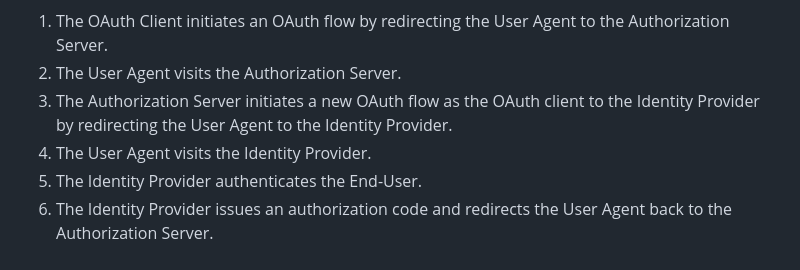
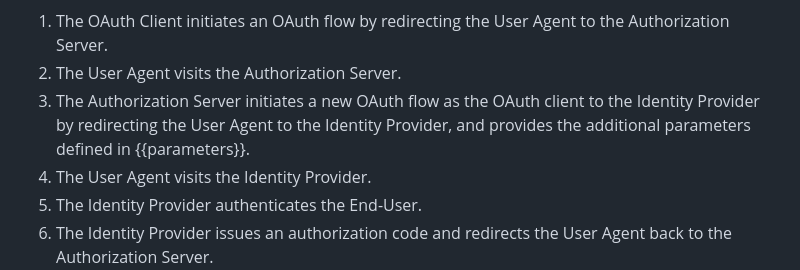
Before and after one commit to aaronpk/draft-parecki-oauth-metadata-for-nested-flows, a Markdown page: draft-parecki-oauth-metadata-for-nested-flows.md, the part around the change. Drawn GitHub-style.

Commit message:
clarify summary

```diff
--- a/draft-parecki-oauth-metadata-for-nested-flows.md
+++ b/draft-parecki-oauth-metadata-for-nested-flows.md
@@ -127,7 +127,7 @@ For the sake of simplicity, we will refer to the parties involved in the flow as
 
 1. The OAuth Client initiates an OAuth flow by redirecting the User Agent to the Authorization Server.
 2. The User Agent visits the Authorization Server.
-3. The Authorization Server initiates a new OAuth flow as the OAuth client to the Identity Provider by redirecting the User Agent to the Identity Provider.
+3. The Authorization Server initiates a new OAuth flow as the OAuth client to the Identity Provider by redirecting the User Agent to the Identity Provider, and provides the additional parameters defined in {{parameters}}.
 4. The User Agent visits the Identity Provider.
 5. The Identity Provider authenticates the End-User.
 6. The Identity Provider issues an authorization code and redirects the User Agent back to the Authorization Server.
```
